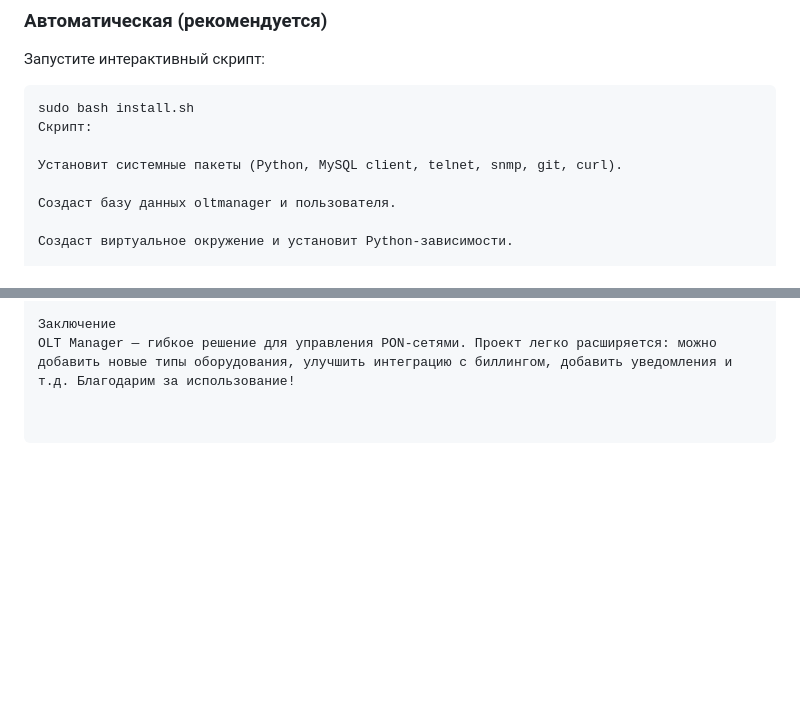
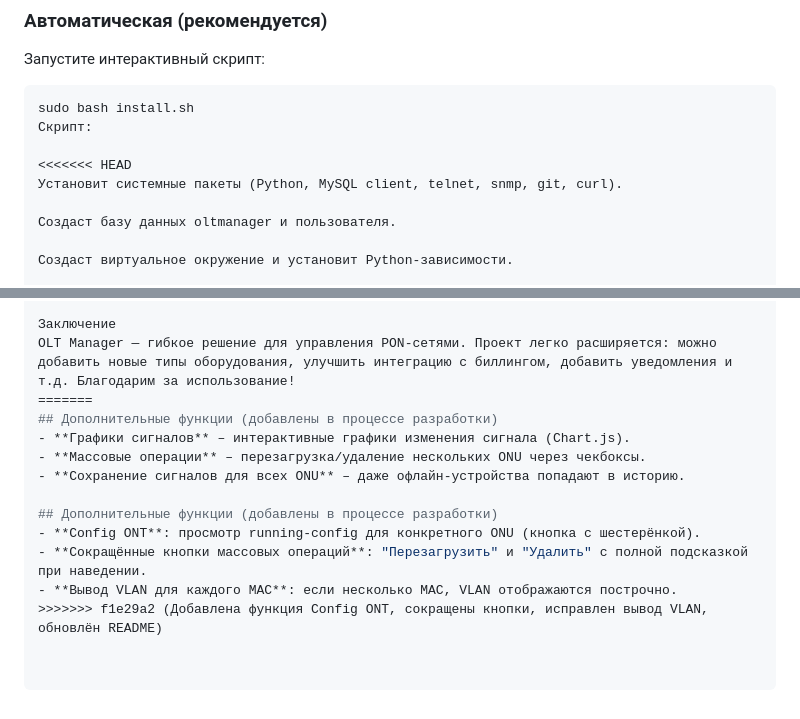
Before and after one commit to jeysson89/oltmanager, a Markdown page: README.md, 2 parts joined by grey strips. Rendered like a GitHub page; blank space fills up the shorter version.

```diff
--- a/README.md
+++ b/README.md
@@ -91,6 +91,7 @@ text
 sudo bash install.sh
 Скрипт:
 
+<<<<<<< HEAD
 Установит системные пакеты (Python, MySQL client, telnet, snmp, git, curl).
 
 Создаст базу данных oltmanager и пользователя.
@@ -257,3 +258,14 @@ Config ONT: просмотр running-config для конкретного ONU.
 
 Заключение
 OLT Manager — гибкое решение для управления PON-сетями. Проект легко расширяется: можно добавить новые типы оборудования, улучшить интеграцию с биллингом, добавить уведомления и т.д. Благодарим за использование!
+=======
+## Дополнительные функции (добавлены в процессе разработки)
+- **Графики сигналов** – интерактивные графики изменения сигнала (Chart.js).
+- **Массовые операции** – перезагрузка/удаление нескольких ONU через чекбоксы.
+- **Сохранение сигналов для всех ONU** – даже офлайн-устройства попадают в историю.
+
+## Дополнительные функции (добавлены в процессе разработки)
+- **Config ONT**: просмотр running-config для конкретного ONU (кнопка с шестерёнкой).
+- **Сокращённые кнопки массовых операций**: "Перезагрузить" и "Удалить" с полной подсказкой при наведении.
+- **Вывод VLAN для каждого MAC**: если несколько MAC, VLAN отображаются построчно.
+>>>>>>> f1e29a2 (Добавлена функция Config ONT, сокращены кнопки, исправлен вывод VLAN, обновлён README)
```
